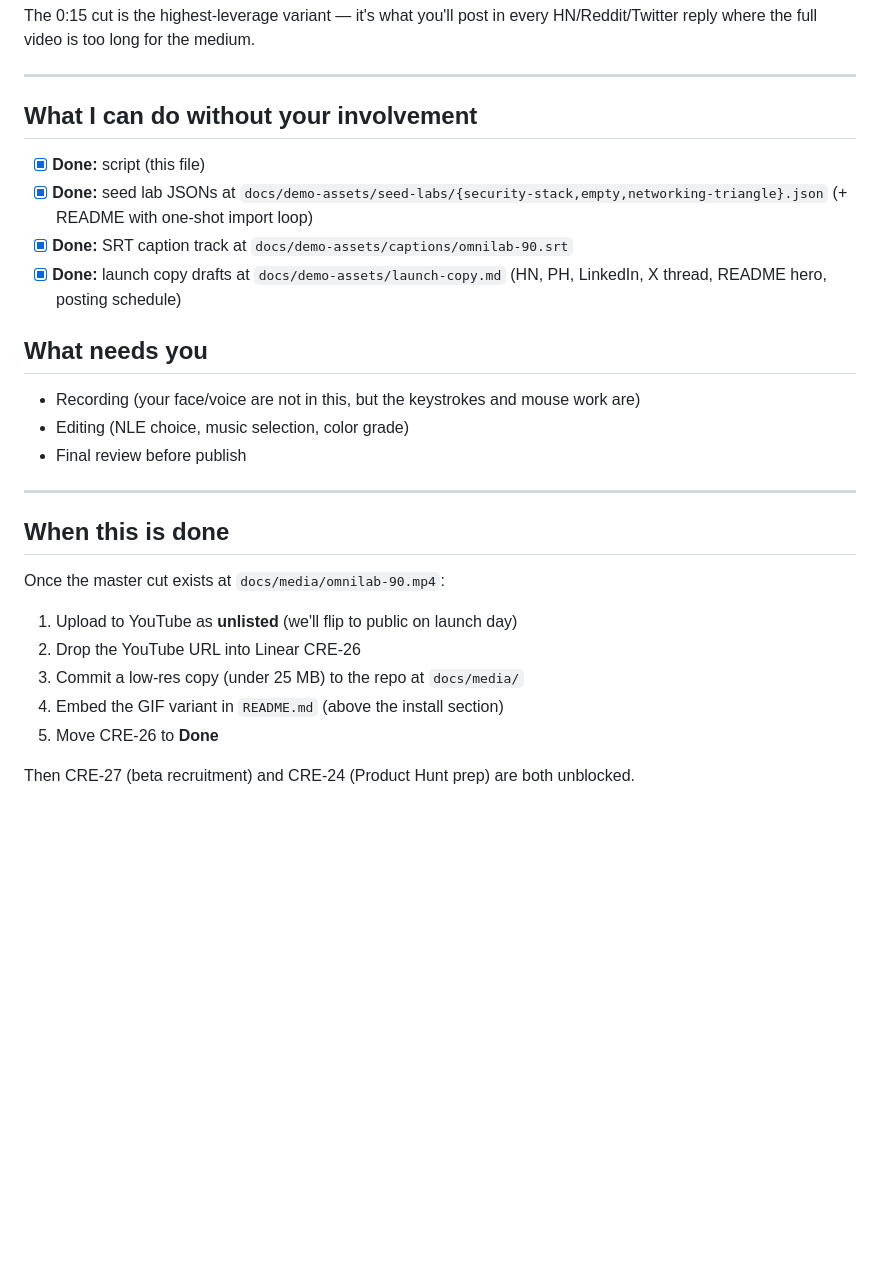
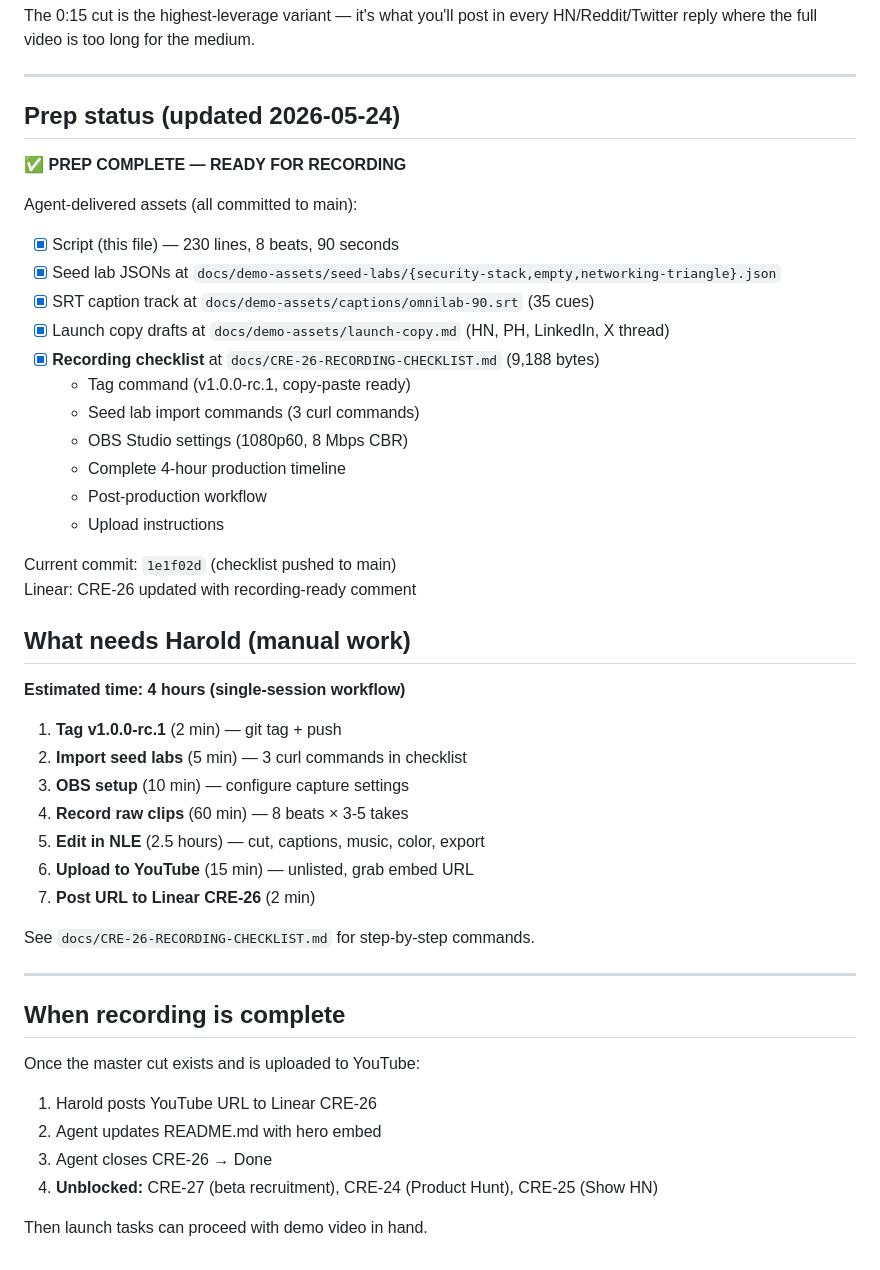
Before and after one commit to hbrowder/omnilab, a Markdown page: docs/DEMO_VIDEO.md, the part around the change. Drawn GitHub-style; blank space fills up the shorter version.

Commit message:
docs(cre-26): update DEMO_VIDEO.md status - prep complete, ready for recording

```diff
--- a/docs/DEMO_VIDEO.md
+++ b/docs/DEMO_VIDEO.md
@@ -202,29 +202,49 @@ The 0:15 cut is the highest-leverage variant — it's what you'll post in every
 
 ---
 
-## What I can do without your involvement
+## Prep status (updated 2026-05-24)
 
-- [x] **Done:** script (this file)
-- [x] **Done:** seed lab JSONs at `docs/demo-assets/seed-labs/{security-stack,empty,networking-triangle}.json` (+ README with one-shot import loop)
-- [x] **Done:** SRT caption track at `docs/demo-assets/captions/omnilab-90.srt`
-- [x] **Done:** launch copy drafts at `docs/demo-assets/launch-copy.md` (HN, PH, LinkedIn, X thread, README hero, posting schedule)
+✅ **PREP COMPLETE — READY FOR RECORDING**
 
-## What needs you
+Agent-delivered assets (all committed to main):
+- [x] Script (this file) — 230 lines, 8 beats, 90 seconds
+- [x] Seed lab JSONs at `docs/demo-assets/seed-labs/{security-stack,empty,networking-triangle}.json`
+- [x] SRT caption track at `docs/demo-assets/captions/omnilab-90.srt` (35 cues)
+- [x] Launch copy drafts at `docs/demo-assets/launch-copy.md` (HN, PH, LinkedIn, X thread)
+- [x] **Recording checklist** at `docs/CRE-26-RECORDING-CHECKLIST.md` (9,188 bytes)
+  - Tag command (v1.0.0-rc.1, copy-paste ready)
+  - Seed lab import commands (3 curl commands)
+  - OBS Studio settings (1080p60, 8 Mbps CBR)
+  - Complete 4-hour production timeline
+  - Post-production workflow
+  - Upload instructions
 
-- Recording (your face/voice are not in this, but the keystrokes and mouse work are)
-- Editing (NLE choice, music selection, color grade)
-- Final review before publish
+Current commit: `1e1f02d` (checklist pushed to main)
+Linear: CRE-26 updated with recording-ready comment
+
+## What needs Harold (manual work)
+
+**Estimated time: 4 hours (single-session workflow)**
+
+1. **Tag v1.0.0-rc.1** (2 min) — git tag + push
+2. **Import seed labs** (5 min) — 3 curl commands in checklist
+3. **OBS setup** (10 min) — configure capture settings
+4. **Record raw clips** (60 min) — 8 beats × 3-5 takes
+5. **Edit in NLE** (2.5 hours) — cut, captions, music, color, export
+6. **Upload to YouTube** (15 min) — unlisted, grab embed URL
+7. **Post URL to Linear CRE-26** (2 min)
+
+See `docs/CRE-26-RECORDING-CHECKLIST.md` for step-by-step commands.
 
 ---
 
-## When this is done
+## When recording is complete
 
-Once the master cut exists at `docs/media/omnilab-90.mp4`:
+Once the master cut exists and is uploaded to YouTube:
 
-1. Upload to YouTube as **unlisted** (we'll flip to public on launch day)
-2. Drop the YouTube URL into Linear CRE-26
-3. Commit a low-res copy (under 25 MB) to the repo at `docs/media/`
-4. Embed the GIF variant in `README.md` (above the install section)
-5. Move CRE-26 to **Done**
+1. Harold posts YouTube URL to Linear CRE-26
+2. Agent updates README.md with hero embed
+3. Agent closes CRE-26 → Done
+4. **Unblocked:** CRE-27 (beta recruitment), CRE-24 (Product Hunt), CRE-25 (Show HN)
 
-Then CRE-27 (beta recruitment) and CRE-24 (Product Hunt prep) are both unblocked.
+Then launch tasks can proceed with demo video in hand.
```
